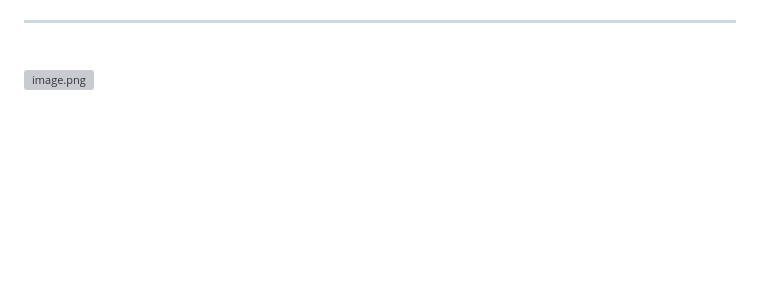
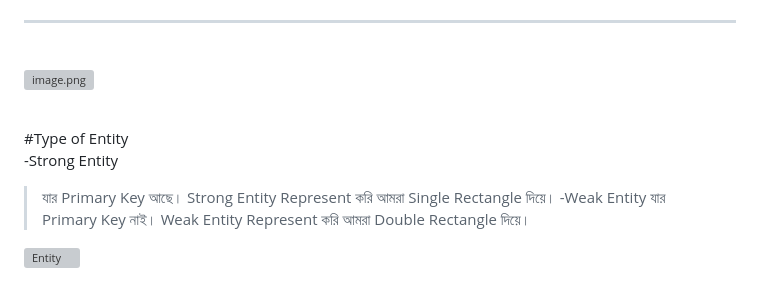
Before and after one commit to masudranaxpert/Pre-Industry-Program, a Markdown page: Task 01/ERD/readme.md, the part around the change. Drawn GitHub-style; blank space fills up the shorter version; grey boxes are pictures that could not be loaded.

```diff
--- a/Task 01/ERD/readme.md
+++ b/Task 01/ERD/readme.md
@@ -80,3 +80,15 @@ Email (ইমেইল)
 <br>
 
 ![image.png](https://res.cloudinary.com/dxrdnpp47/image/upload/v1765295929/image_z79ukc.png)
+
+<br>
+#Type of Entity
+
+-Strong Entity
+>যার Primary Key আছে।
+>Strong Entity Represent করি আমরা Single Rectangle দিয়ে।
+-Weak Entity
+> যার Primary Key নাই।
+>Weak Entity Represent করি আমরা Double Rectangle দিয়ে।
+
+![Entity](https://res.cloudinary.com/dxrdnpp47/image/upload/v1765338379/Screenshot_20_cq7gm5.png)
```
